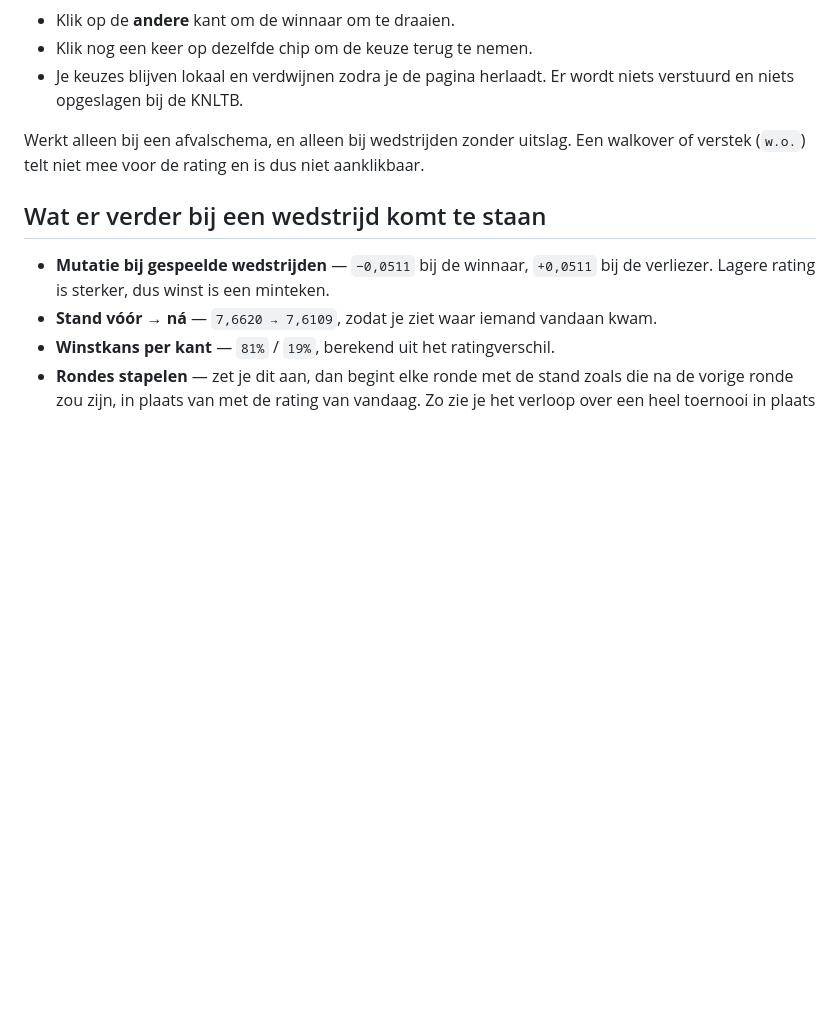
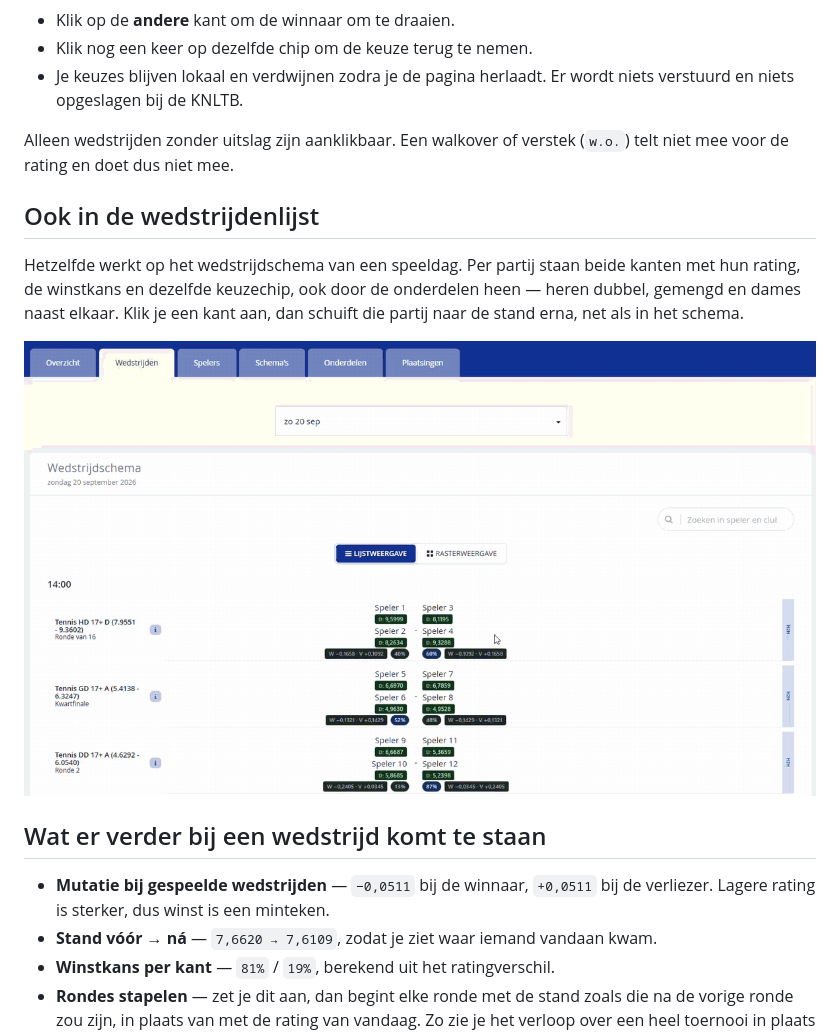
Before and after one commit to MyQeV/knltb-rating-plugin, a Markdown page: README.md, the part around one of its changes. Drawn GitHub-style; pictures changed too: docs/wedstrijden.gif (added); blank space fills up the shorter version.

```diff
--- a/README.md
+++ b/README.md
@@ -57,8 +57,17 @@ met die nieuwe ratings.
 - Je keuzes blijven lokaal en verdwijnen zodra je de pagina herlaadt. Er wordt niets
   verstuurd en niets opgeslagen bij de KNLTB.
 
-Werkt alleen bij een afvalschema, en alleen bij wedstrijden zonder uitslag. Een walkover of
-verstek (`w.o.`) telt niet mee voor de rating en is dus niet aanklikbaar.
+Alleen wedstrijden zonder uitslag zijn aanklikbaar. Een walkover of verstek (`w.o.`) telt
+niet mee voor de rating en doet dus niet mee.
+
+## Ook in de wedstrijdenlijst
+
+Hetzelfde werkt op het wedstrijdschema van een speeldag. Per partij staan beide kanten met
+hun rating, de winstkans en dezelfde keuzechip, ook door de onderdelen heen — heren dubbel,
+gemengd en dames naast elkaar. Klik je een kant aan, dan schuift die partij naar de stand
+erna, net als in het schema.
+
+![Winnaars doorklikken in de wedstrijdenlijst van een speeldag](docs/wedstrijden.gif)
 
 ## Wat er verder bij een wedstrijd komt te staan
 
```
Also changed, not shown: other parts of README.md (+33 -0 lines).
